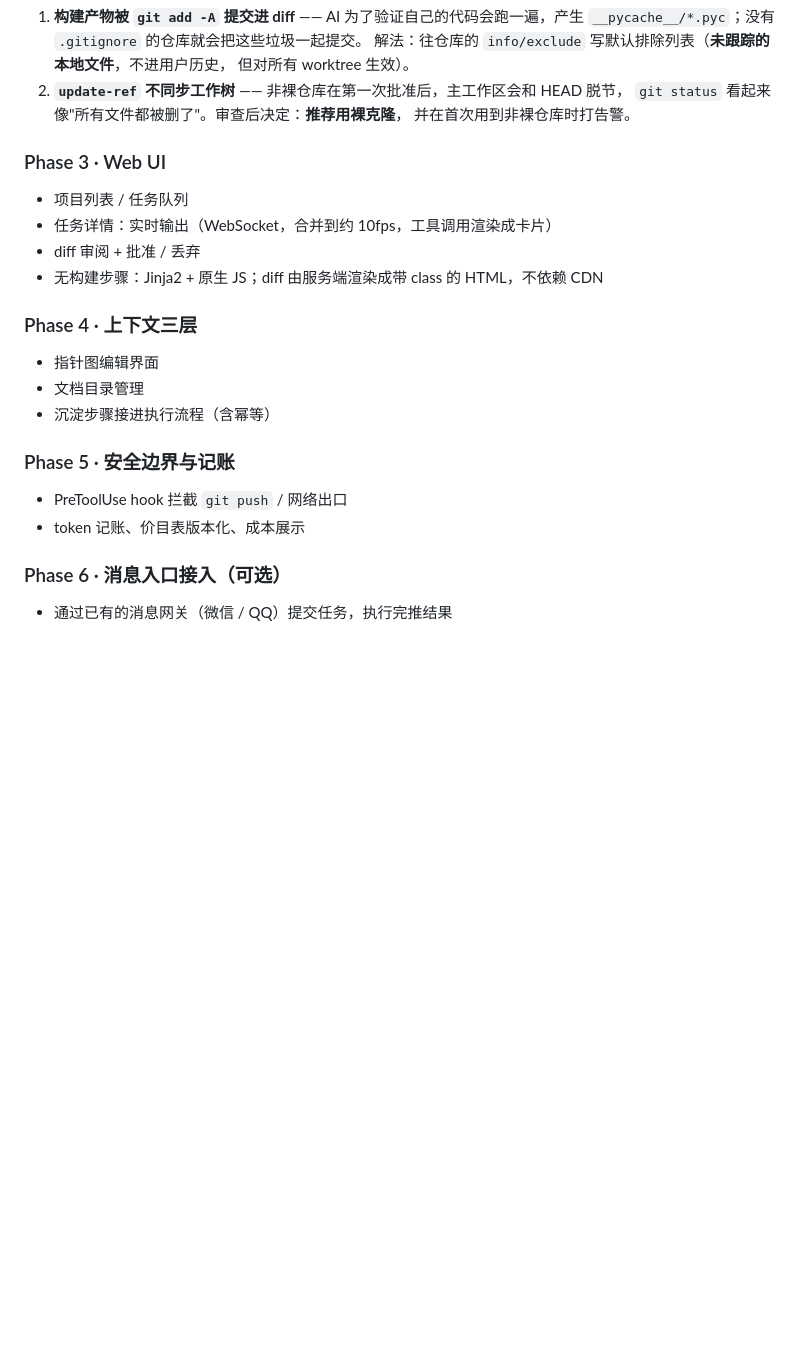
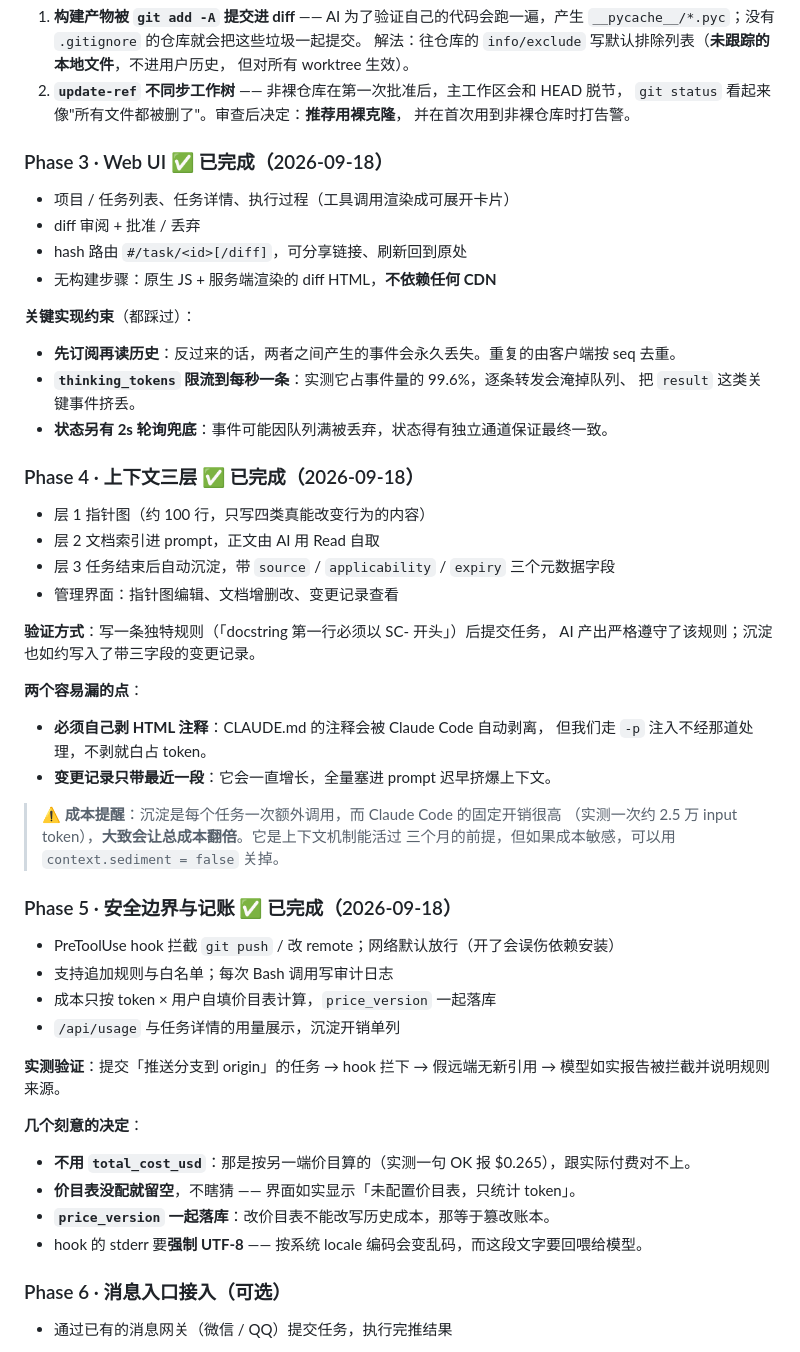
Before and after one commit to szk-stack/codingstorm, a Markdown page: docs/architecture.md, the part around the change. GitHub-like rendering; blank space fills up the shorter version.

Commit message:
docs: Phase 3/4/5 完成，记录验证结果与实现约束

```diff
--- a/docs/architecture.md
+++ b/docs/architecture.md
@@ -416,23 +416,56 @@ while True:
    `git status` 看起来像"所有文件都被删了"。审查后决定：**推荐用裸克隆**，
    并在首次用到非裸仓库时打告警。
 
-### Phase 3 · Web UI
+### Phase 3 · Web UI ✅ 已完成（2026-09-18）
 
-- 项目列表 / 任务队列
-- 任务详情：实时输出（WebSocket，合并到约 10fps，工具调用渲染成卡片）
+- 项目 / 任务列表、任务详情、执行过程（工具调用渲染成可展开卡片）
 - diff 审阅 + 批准 / 丢弃
-- 无构建步骤：Jinja2 + 原生 JS；diff 由服务端渲染成带 class 的 HTML，不依赖 CDN
+- hash 路由 `#/task/<id>[/diff]`，可分享链接、刷新回到原处
+- 无构建步骤：原生 JS + 服务端渲染的 diff HTML，**不依赖任何 CDN**
 
-### Phase 4 · 上下文三层
+**关键实现约束**（都踩过）：
 
-- 指针图编辑界面
-- 文档目录管理
-- 沉淀步骤接进执行流程（含幂等）
+- **先订阅再读历史**：反过来的话，两者之间产生的事件会永久丢失。重复的由客户端按 seq 去重。
+- **`thinking_tokens` 限流到每秒一条**：实测它占事件量的 99.6%，逐条转发会淹掉队列、
+  把 `result` 这类关键事件挤丢。
+- **状态另有 2s 轮询兜底**：事件可能因队列满被丢弃，状态得有独立通道保证最终一致。
 
-### Phase 5 · 安全边界与记账
+### Phase 4 · 上下文三层 ✅ 已完成（2026-09-18）
 
-- PreToolUse hook 拦截 `git push` / 网络出口
-- token 记账、价目表版本化、成本展示
+- 层 1 指针图（约 100 行，只写四类真能改变行为的内容）
+- 层 2 文档索引进 prompt，正文由 AI 用 Read 自取
+- 层 3 任务结束后自动沉淀，带 `source` / `applicability` / `expiry` 三个元数据字段
+- 管理界面：指针图编辑、文档增删改、变更记录查看
+
+**验证方式**：写一条独特规则（「docstring 第一行必须以 SC- 开头」）后提交任务，
+AI 产出严格遵守了该规则；沉淀也如约写入了带三字段的变更记录。
+
+**两个容易漏的点**：
+
+- **必须自己剥 HTML 注释**：CLAUDE.md 的注释会被 Claude Code 自动剥离，
+  但我们走 `-p` 注入不经那道处理，不剥就白占 token。
+- **变更记录只带最近一段**：它会一直增长，全量塞进 prompt 迟早挤爆上下文。
+
+> ⚠️ **成本提醒**：沉淀是每个任务一次额外调用，而 Claude Code 的固定开销很高
+> （实测一次约 2.5 万 input token），**大致会让总成本翻倍**。它是上下文机制能活过
+> 三个月的前提，但如果成本敏感，可以用 `context.sediment = false` 关掉。
+
+### Phase 5 · 安全边界与记账 ✅ 已完成（2026-09-18）
+
+- PreToolUse hook 拦截 `git push` / 改 remote；网络默认放行（开了会误伤依赖安装）
+- 支持追加规则与白名单；每次 Bash 调用写审计日志
+- 成本只按 token × 用户自填价目表计算，`price_version` 一起落库
+- `/api/usage` 与任务详情的用量展示，沉淀开销单列
+
+**实测验证**：提交「推送分支到 origin」的任务 → hook 拦下 → 假远端无新引用 →
+模型如实报告被拦截并说明规则来源。
+
+**几个刻意的决定**：
+
+- **不用 `total_cost_usd`**：那是按另一端价目算的（实测一句 OK 报 $0.265），跟实际付费对不上。
+- **价目表没配就留空**，不瞎猜 —— 界面如实显示「未配置价目表，只统计 token」。
+- **`price_version` 一起落库**：改价目表不能改写历史成本，那等于篡改账本。
+- hook 的 stderr 要**强制 UTF-8** —— 按系统 locale 编码会变乱码，而这段文字要回喂给模型。
 
 ### Phase 6 · 消息入口接入（可选）
 
```
